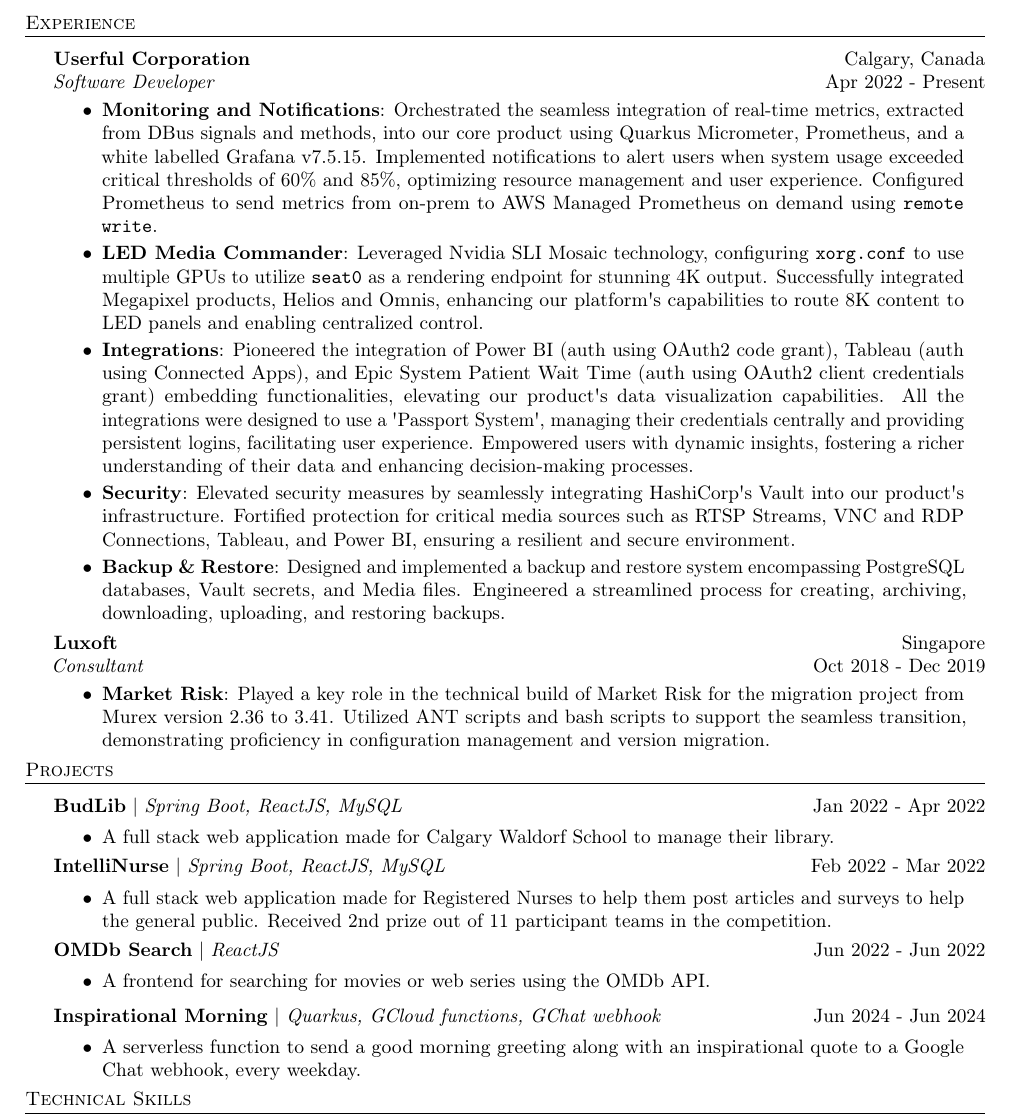
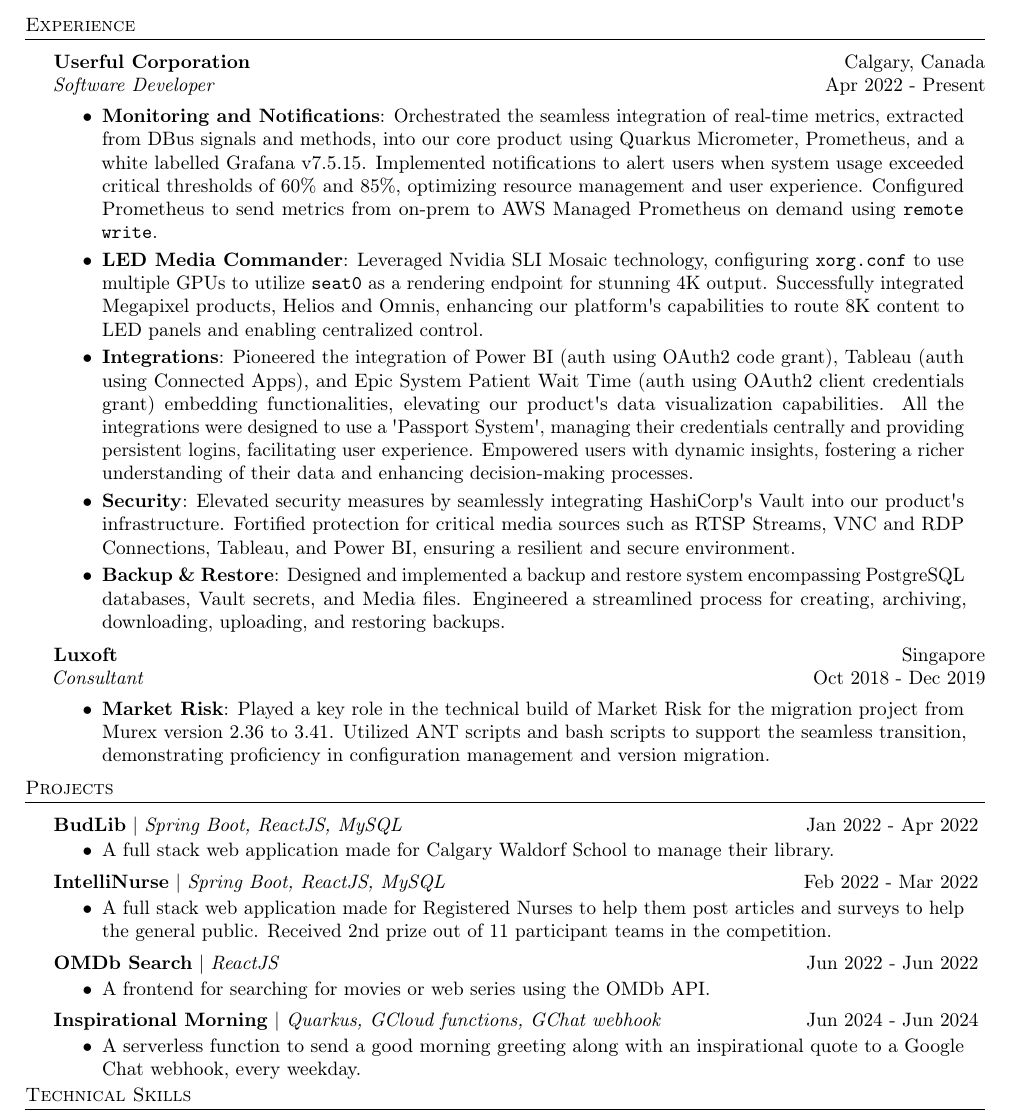
Before and after one commit to zbhavyai/zbhavyai.github.io, a LaTeX CV (src/assets/resume/resume.tex): part of the page, cut so that both start at the same text. Compiled offline with pdfLaTeX.

Commit message:
carve out common project heading

```diff
--- a/src/assets/resume/resume.tex
+++ b/src/assets/resume/resume.tex
@@ -50,6 +50,12 @@
     \setlength{\rightskip}{0.15in} \textbf{#1}{: #2 \vspace{-2pt}}
     \end{justify}
   }
+}
+
+\newcommand{\resumeHeadingProject}[3]{
+    \vspace{1mm}
+    {\textbf{#1}} $|$ \emph{#2} \hfill {#3}
+    \vspace{-1.5mm}
 }
 
 \newcommand{\resumeItemProject}[1]{
@@ -116,33 +122,27 @@
 
 %------------------------------------PROJECTS------------------------------------
 \header{Projects}
-\vspace{1mm}
-{\textbf{BudLib}} $|$ \emph{Spring Boot, ReactJS, MySQL} \hfill {Jan 2022 - Apr 2022}
+\resumeHeadingProject {BudLib} {Spring Boot, ReactJS, MySQL} {Jan 2022 - Apr 2022}
 \begin{itemize}
     \resumeItemProject {A full stack web application made for Calgary Waldorf School to manage their library.}
-
     % \resumeItemProject {Developed the complete REST API and major parts of the React build, including CRUD of books, loaner, and transactions.}
-
     % \resumeItemProject {Designed UML diagrams for API, ER model for database, and wireframes of the web interface.}
 \end{itemize}
-\vspace*{1mm}
-{\textbf{IntelliNurse}} $|$ \emph{Spring Boot, ReactJS, MySQL} \hfill {Feb 2022 - Mar 2022}
+
+\resumeHeadingProject {IntelliNurse} {Spring Boot, ReactJS, MySQL} {Feb 2022 - Mar 2022}
 \begin{itemize}
     \resumeItemProject {A full stack web application made for Registered Nurses to help them post articles and surveys to help the general public. Received 2nd prize out of 11 participant teams in the competition.}
-
     % \resumeItemProject {Developed the complete REST API using Spring Boot and MySQL, and created base used by all React components.}
 \end{itemize}
-\vspace*{1mm}
-{\textbf{OMDb Search}} $|$ \emph{ReactJS} \hfill {Jun 2022 - Jun 2022}
+
+\resumeHeadingProject {OMDb Search} {ReactJS} {Jun 2022 - Jun 2022}
 \begin{itemize}
     \resumeItemProject {A frontend for searching for movies or web series using the OMDb API.}
-\vspace*{1mm}
 \end{itemize}
-\vspace*{1mm}
-{\textbf{Inspirational Morning}} $|$ \emph{Quarkus, GCloud functions, GChat webhook} \hfill {Jun 2024 - Jun 2024}
+
+\resumeHeadingProject {Inspirational Morning} {Quarkus, GCloud functions, GChat webhook} {Jun 2024 - Jun 2024}
 \begin{itemize}
     \resumeItemProject {A serverless function to send a good morning greeting along with an inspirational quote to a Google Chat webhook, every weekday.}
-\vspace*{1mm}
 \end{itemize}
 
 
```
